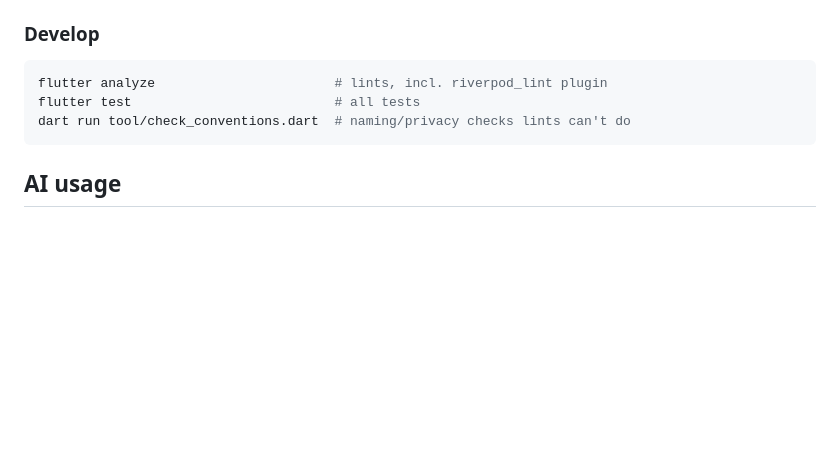
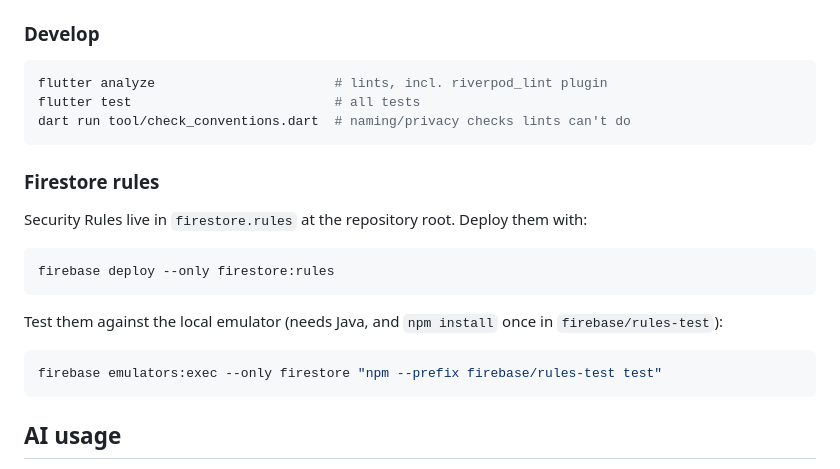
Before and after one commit to Code-Nam/m2-architecture-mobile, a Markdown page: README.md, the part around one of its changes. Rendered like a GitHub page; blank space fills up the shorter version.

````diff
--- a/README.md
+++ b/README.md
@@ -180,6 +207,22 @@ flutter test                          # all tests
 dart run tool/check_conventions.dart  # naming/privacy checks lints can't do
 ```
 
+### Firestore rules
+
+Security Rules live in `firestore.rules` at the repository root. Deploy them
+with:
+
+```bash
+firebase deploy --only firestore:rules
+```
+
+Test them against the local emulator (needs Java, and `npm install` once in
+`firebase/rules-test`):
+
+```bash
+firebase emulators:exec --only firestore "npm --prefix firebase/rules-test test"
+```
+
 ## AI usage
 
 AI (Claude, via Claude Code) acts as tutor and reviewer on this project,
````
Also changed, not shown: other parts of README.md (+43 -16 lines).
